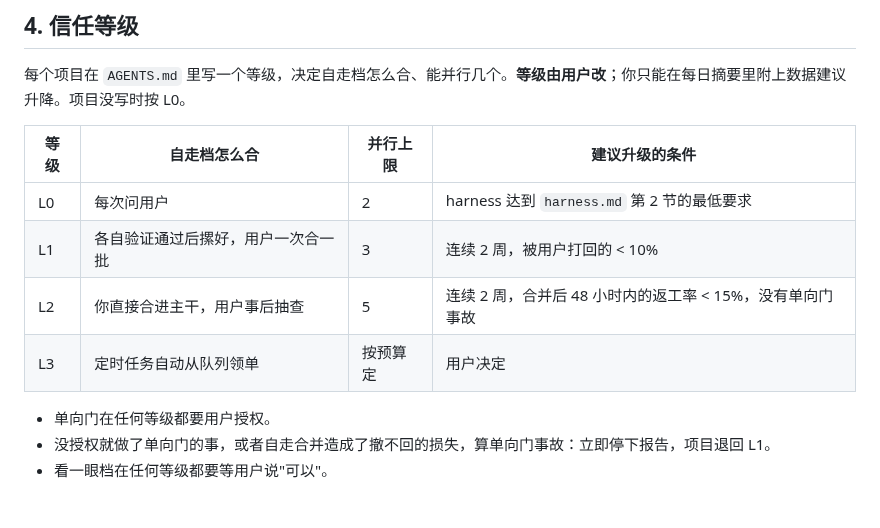
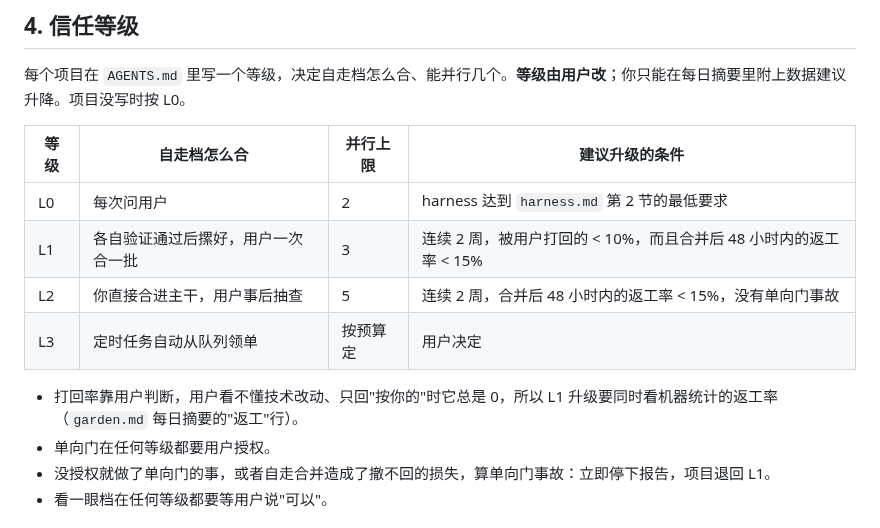
Before and after one commit to a-littlecat/ai-dev-flow, a Markdown page: skills/ai-dev-flow/SKILL.md, the part around the change. GitHub-like rendering.

Commit message:
docs(skill): L1 promotion also needs the post-merge rework rate
Why: the rejection rate depends on the user's judgment; a user who can't
read technical changes answers "go with yours" and the rate stays at 0.
Ran: docs only; checked that garden.md's digest has the rework line.
Break-it: n/a (docs only).
Not tried: a promotion suggestion computed under this rule.

Co-Authored-By: Claude Opus 5.5 <noreply@anthropic.com>

```diff
--- a/skills/ai-dev-flow/SKILL.md
+++ b/skills/ai-dev-flow/SKILL.md
@@ -79,10 +79,11 @@ description: 开发工作的总入口。用户提出任何开发相关的请求
 | 等级 | 自走档怎么合 | 并行上限 | 建议升级的条件 |
 |---|---|---|---|
 | L0 | 每次问用户 | 2 | harness 达到 `harness.md` 第 2 节的最低要求 |
-| L1 | 各自验证通过后摞好，用户一次合一批 | 3 | 连续 2 周，被用户打回的 < 10% |
+| L1 | 各自验证通过后摞好，用户一次合一批 | 3 | 连续 2 周，被用户打回的 < 10%，而且合并后 48 小时内的返工率 < 15% |
 | L2 | 你直接合进主干，用户事后抽查 | 5 | 连续 2 周，合并后 48 小时内的返工率 < 15%，没有单向门事故 |
 | L3 | 定时任务自动从队列领单 | 按预算定 | 用户决定 |
 
+- 打回率靠用户判断，用户看不懂技术改动、只回"按你的"时它总是 0，所以 L1 升级要同时看机器统计的返工率（`garden.md` 每日摘要的"返工"行）。
 - 单向门在任何等级都要用户授权。
 - 没授权就做了单向门的事，或者自走合并造成了撤不回的损失，算单向门事故：立即停下报告，项目退回 L1。
 - 看一眼档在任何等级都要等用户说"可以"。
```
